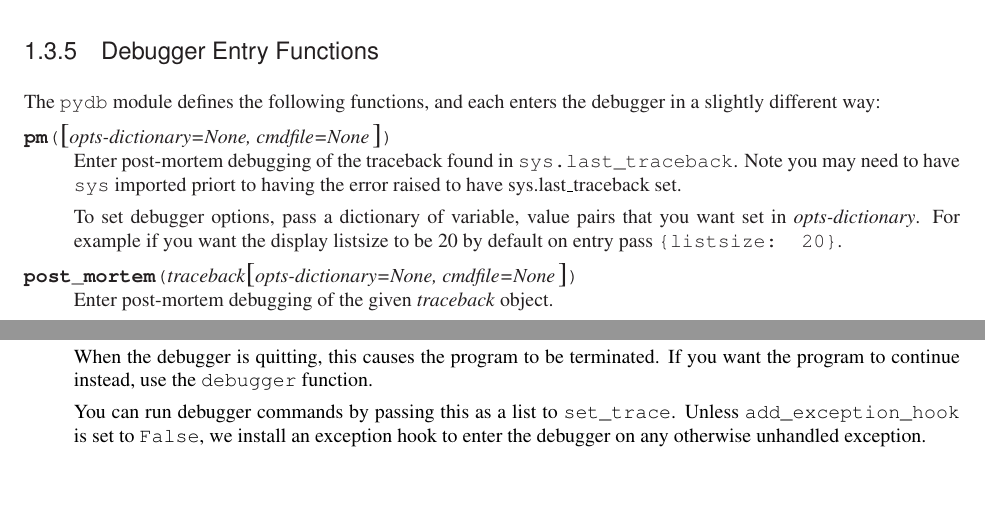
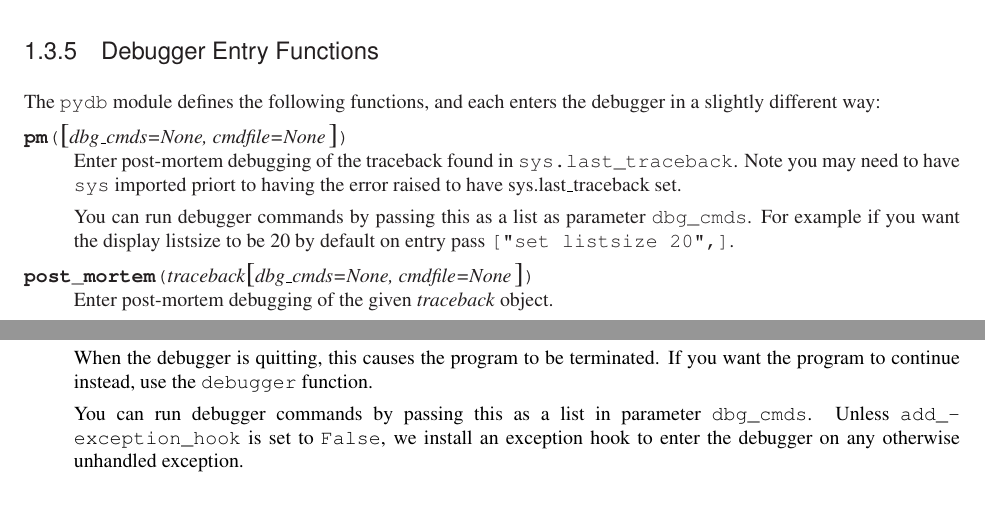
Before and after one commit to Trepan-Debuggers/pydb, a LaTeX thesis (Doc/lib/lib.tex, which reads Doc/lib/libpydb.tex): two parts of pages 22 and 23 of 25, joined at a grey line, cut so that both start at the same text, the shorter picture padded with empty space. Compiled offline with pdfLaTeX; a LaTeX package or settings file that is missing is left out.

Commit message:
post_mortem and pm: Instead of opt dictionary, you pass a list of debugger command strings.

```diff
--- a/Doc/lib/libpydb.tex
+++ b/Doc/lib/libpydb.tex
@@ -1436,19 +1436,18 @@ used internally by GNU Emacs debugger \code{gud}.
 The \code{pydb} module defines the following functions, and each enters
 the debugger in a slightly different way:
 
-\begin{funcdesc}{pm}{\optional{opts-dictionary=None, cmdfile=None}}
+\begin{funcdesc}{pm}{\optional{dbg_cmds=None, cmdfile=None}}
 Enter post-mortem debugging of the traceback found in
 \code{sys.last_traceback}. Note you may need to have \code{sys}
 imported priort to having the error raised to have sys.last_traceback
 set.
 
-To set debugger options, pass a dictionary of variable, value pairs
-that you want set in \var{opts-dictionary}. For example if you want
-the display listsize to be 20 by default on entry pass
-\code{\{listsize: 20\}}.
+You can run debugger commands by passing this as a list as parameter
+\code{dbg_cmds}. For example if you want the display listsize to be 20
+by default on entry pass \code{["set listsize 20",]}.
 \end{funcdesc}
 
-\begin{funcdesc}{post_mortem}{traceback\optional{opts-dictionary=None,
+\begin{funcdesc}{post_mortem}{traceback\optional{dbg_cmds=None,
   cmdfile=None}}\label{post-mortem}
 Enter post-mortem debugging of the given \var{traceback} object.
 
@@ -1517,8 +1515,8 @@ When the debugger is quitting, this causes the program to be
 terminated. If you want the program to continue instead, use the
 \code{debugger} function.
 
-You can run debugger commands by passing this as a list to
-\code{set_trace}.  Unless \code{add_exception_hook} is set to
+You can run debugger commands by passing this as a list in parameter
+\code{dbg_cmds}.  Unless \code{add_exception_hook} is set to
 \code{False}, we install an exception hook to enter the debugger on
 any otherwise unhandled exception.
 
```
Also changed, not shown: Doc/lib/libpydb.tex (9 more changed lines), 2 other files.
